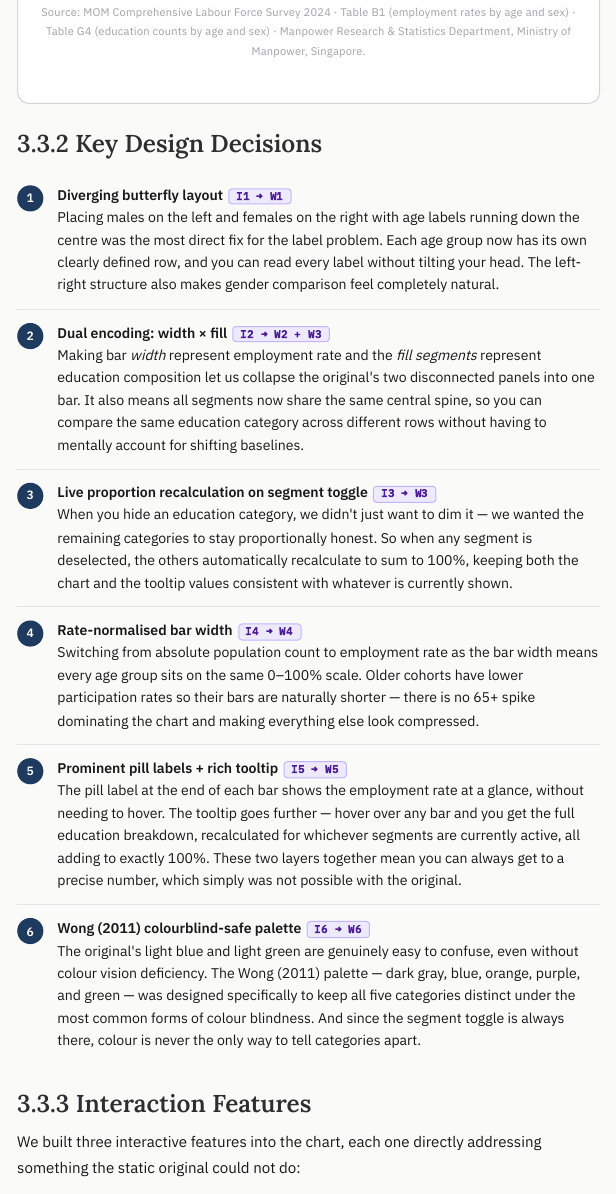
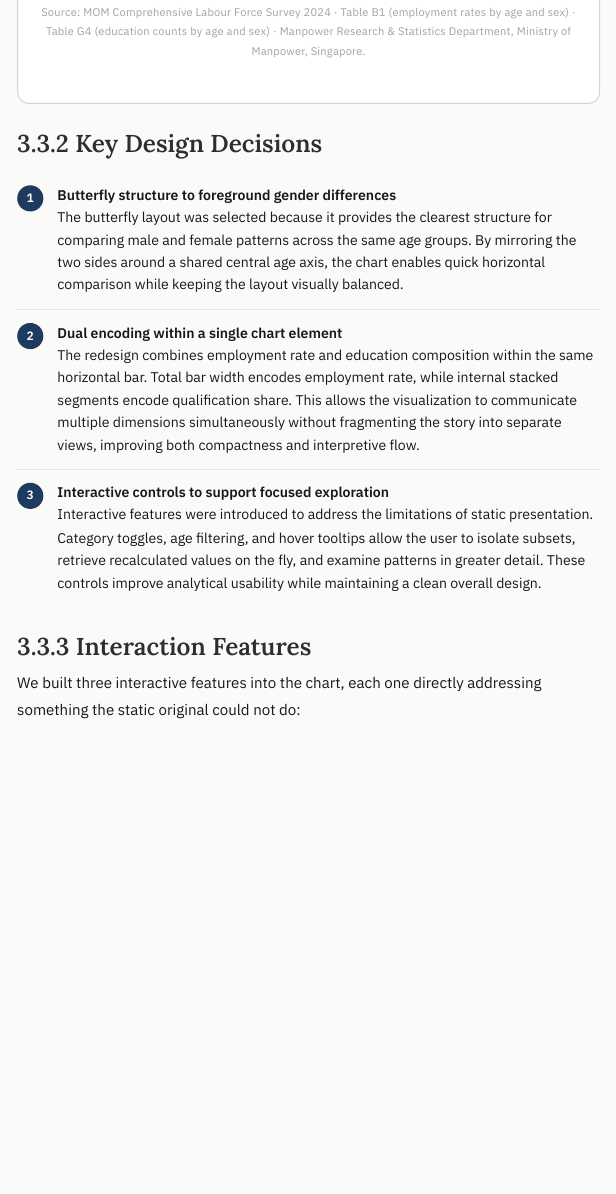
Before and after one commit to Thiha-Thein/AAI1001-32-Data-Engineering-and-Visualization-Project, a Quarto document (main.qmd): the page in a window 1100 px wide, from 10280 px down. The pictures show the output file main.html that the author committed with the source, opened offline; menus at the side of the page are left out; long lines of code are wrapped.

Commit message:
updated the key design decisions

````diff
--- a/main.qmd
+++ b/main.qmd
@@ -950,27 +950,18 @@ ${rows}${note}`;
 <ul class="decision-list">
   <li>
     <div class="decision-num">1</div>
-    <div><strong>Diverging butterfly layout</strong> <span class="badge badge-i">I1 → W1</span><br>Placing males on the left and females on the right with age labels running down the centre was the most direct fix for the label problem. Each age group now has its own clearly defined row, and you can read every label without tilting your head. The left-right structure also makes gender comparison feel completely natural.</div>
+    <div><strong>Butterfly structure to foreground gender differences</strong><br>
+    The butterfly layout was selected because it provides the clearest structure for comparing male and female patterns across the same age groups. By mirroring the two sides around a shared central age axis, the chart enables quick horizontal comparison while keeping the layout visually balanced.</div>
   </li>
   <li>
     <div class="decision-num">2</div>
-    <div><strong>Dual encoding: width × fill</strong> <span class="badge badge-i">I2 → W2 + W3</span><br>Making bar <em>width</em> represent employment rate and the <em>fill segments</em> represent education composition let us collapse the original's two disconnected panels into one bar. It also means all segments now share the same central spine, so you can compare the same education category across different rows without having to mentally account for shifting baselines.</div>
+    <div><strong>Dual encoding within a single chart element</strong><br>
+    The redesign combines employment rate and education composition within the same horizontal bar. Total bar width encodes employment rate, while internal stacked segments encode qualification share. This allows the visualization to communicate multiple dimensions simultaneously without fragmenting the story into separate views, improving both compactness and interpretive flow.</div>
   </li>
   <li>
     <div class="decision-num">3</div>
-    <div><strong>Live proportion recalculation on segment toggle</strong> <span class="badge badge-i">I3 → W3</span><br>When you hide an education category, we didn't just want to dim it — we wanted the remaining categories to stay proportionally honest. So when any segment is deselected, the others automatically recalculate to sum to 100%, keeping both the chart and the tooltip values consistent with whatever is currently shown.</div>
-  </li>
-  <li>
-    <div class="decision-num">4</div>
-    <div><strong>Rate-normalised bar width</strong> <span class="badge badge-i">I4 → W4</span><br>Switching from absolute population count to employment rate as the bar width means every age group sits on the same 0–100% scale. Older cohorts have lower participation rates so their bars are naturally shorter — there is no 65+ spike dominating the chart and making everything else look compressed.</div>
-  </li>
-  <li>
-    <div class="decision-num">5</div>
-    <div><strong>Prominent pill labels + rich tooltip</strong> <span class="badge badge-i">I5 → W5</span><br>The pill label at the end of each bar shows the employment rate at a glance, without needing to hover. The tooltip goes further — hover over any bar and you get the full education breakdown, recalculated for whichever segments are currently active, all adding to exactly 100%. These two layers together mean you can always get to a precise number, which simply was not possible with the original.</div>
-  </li>
-  <li>
-    <div class="decision-num">6</div>
-    <div><strong>Wong (2011) colourblind-safe palette</strong> <span class="badge badge-i">I6 → W6</span><br>The original's light blue and light green are genuinely easy to confuse, even without colour vision deficiency. The Wong (2011) palette — dark gray, blue, orange, purple, and green — was designed specifically to keep all five categories distinct under the most common forms of colour blindness. And since the segment toggle is always there, colour is never the only way to tell categories apart.</div>
+    <div><strong>Interactive controls to support focused exploration</strong><br>
+    Interactive features were introduced to address the limitations of static presentation. Category toggles, age filtering, and hover tooltips allow the user to isolate subsets, retrieve recalculated values on the fly, and examine patterns in greater detail. These controls improve analytical usability while maintaining a clean overall design.</div>
   </li>
 </ul>
 ```
````
Also changed, not shown: main.html.
